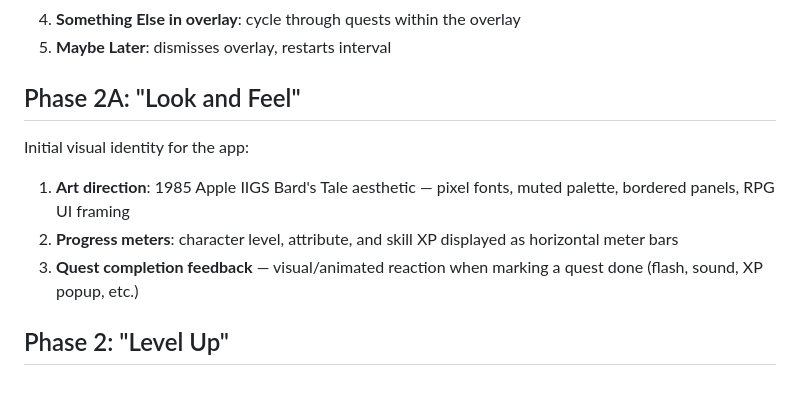
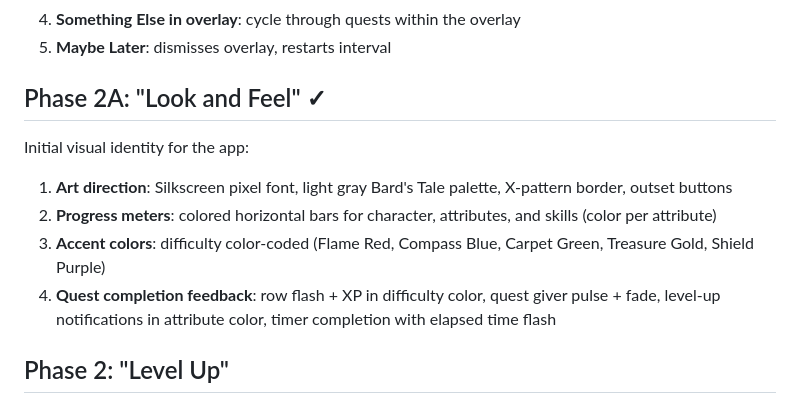
Before and after one commit to suzbot/next-quest, a Markdown page: VISION.md, the part around the change. Drawn GitHub-style.

Commit message:
Phase 2A complete: Look and Feel
Mark Phase 2A done in vision and project docs. Silkscreen font,
Bard's Tale palette, accent colors, progress meters, completion
feedback with level-up detection all shipped.

Co-Authored-By: Claude Opus 4.6 (1M context) <noreply@anthropic.com>

```diff
--- a/VISION.md
+++ b/VISION.md
@@ -135,13 +135,14 @@ The Call to Adventure overlay becomes a mini quest giver:
 4. **Something Else in overlay**: cycle through quests within the overlay
 5. **Maybe Later**: dismisses overlay, restarts interval
 
-## Phase 2A: "Look and Feel"
+## Phase 2A: "Look and Feel" ✓
 
 Initial visual identity for the app:
 
-1. **Art direction**: 1985 Apple IIGS Bard's Tale aesthetic — pixel fonts, muted palette, bordered panels, RPG UI framing
-2. **Progress meters**: character level, attribute, and skill XP displayed as horizontal meter bars
-3. **Quest completion feedback** — visual/animated reaction when marking a quest done (flash, sound, XP popup, etc.)
+1. **Art direction**: Silkscreen pixel font, light gray Bard's Tale palette, X-pattern border, outset buttons
+2. **Progress meters**: colored horizontal bars for character, attributes, and skills (color per attribute)
+3. **Accent colors**: difficulty color-coded (Flame Red, Compass Blue, Carpet Green, Treasure Gold, Shield Purple)
+4. **Quest completion feedback**: row flash + XP in difficulty color, quest giver pulse + fade, level-up notifications in attribute color, timer completion with elapsed time flash
 
 ## Phase 2: "Level Up"
 - More quest attributes and logic
```
Also changed, not shown: CLAUDE.md (+1 -1 lines).
